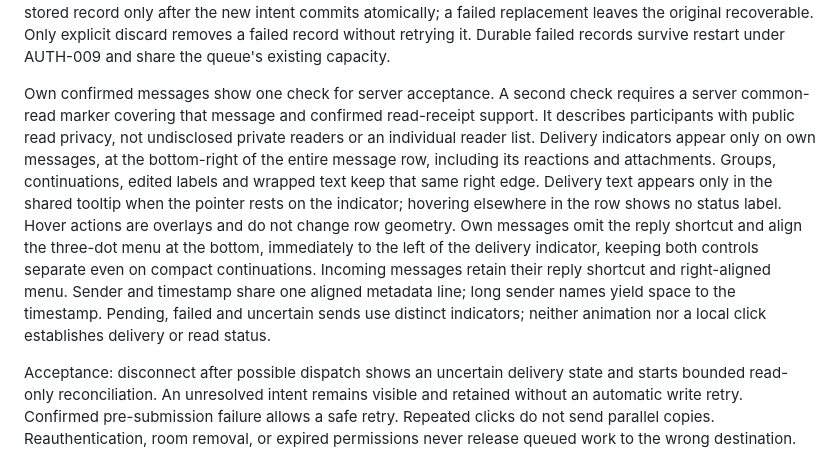
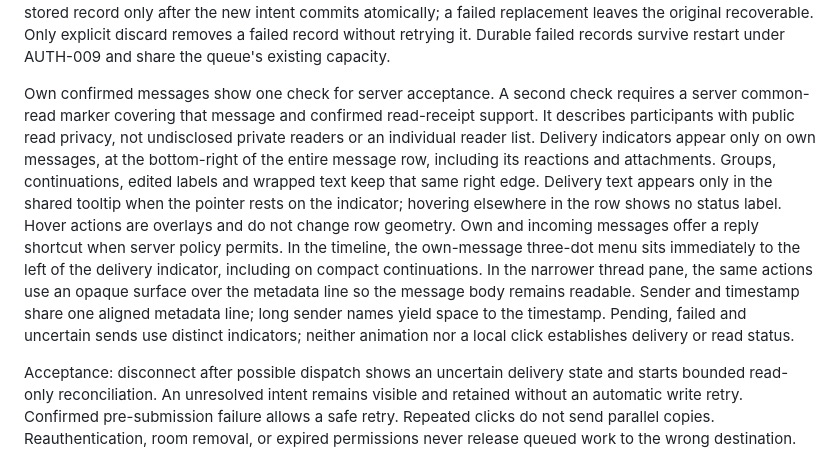
Before and after one commit to adapt2move/nextcloud-modern-talk, a Markdown page: docs/product/messaging.md, the part around the change. Rendered like a GitHub page.

Commit message:
wip(docs): define reply actions on authored messages

```diff
--- a/docs/product/messaging.md
+++ b/docs/product/messaging.md
@@ -64,7 +64,7 @@ A definitive failure removes that intent's optimistic effect, retains unrelated
 
 Failed sends, edits and scheduled creations retain their exact text and target after the editor has cleared. Show one recoverable failure card per selected room, with a clipped selectable preview, a count and previous/next controls when several failures remain. Offer Retry, Edit as draft and Discard. Restoring a copy must not overwrite the current editor or another retained reply/thread draft, and must not acknowledge the original failed record. Restore edits into their edit mode and schedules into the local date/time chooser. Retry replaces the stored record only after the new intent commits atomically; a failed replacement leaves the original recoverable. Only explicit discard removes a failed record without retrying it. Durable failed records survive restart under AUTH-009 and share the queue's existing capacity.
 
-Own confirmed messages show one check for server acceptance. A second check requires a server common-read marker covering that message and confirmed read-receipt support. It describes participants with public read privacy, not undisclosed private readers or an individual reader list. Delivery indicators appear only on own messages, at the bottom-right of the entire message row, including its reactions and attachments. Groups, continuations, edited labels and wrapped text keep that same right edge. Delivery text appears only in the shared tooltip when the pointer rests on the indicator; hovering elsewhere in the row shows no status label. Hover actions are overlays and do not change row geometry. Own messages omit the reply shortcut and align the three-dot menu at the bottom, immediately to the left of the delivery indicator, keeping both controls separate even on compact continuations. Incoming messages retain their reply shortcut and right-aligned menu. Sender and timestamp share one aligned metadata line; long sender names yield space to the timestamp. Pending, failed and uncertain sends use distinct indicators; neither animation nor a local click establishes delivery or read status.
+Own confirmed messages show one check for server acceptance. A second check requires a server common-read marker covering that message and confirmed read-receipt support. It describes participants with public read privacy, not undisclosed private readers or an individual reader list. Delivery indicators appear only on own messages, at the bottom-right of the entire message row, including its reactions and attachments. Groups, continuations, edited labels and wrapped text keep that same right edge. Delivery text appears only in the shared tooltip when the pointer rests on the indicator; hovering elsewhere in the row shows no status label. Hover actions are overlays and do not change row geometry. Own and incoming messages offer a reply shortcut when server policy permits. In the timeline, the own-message three-dot menu sits immediately to the left of the delivery indicator, including on compact continuations. In the narrower thread pane, the same actions use an opaque surface over the metadata line so the message body remains readable. Sender and timestamp share one aligned metadata line; long sender names yield space to the timestamp. Pending, failed and uncertain sends use distinct indicators; neither animation nor a local click establishes delivery or read status.
 
 Acceptance: disconnect after possible dispatch shows an uncertain delivery state and starts bounded read-only reconciliation. An unresolved intent remains visible and retained without an automatic write retry. Confirmed pre-submission failure allows a safe retry. Repeated clicks do not send parallel copies. Reauthentication, room removal, or expired permissions never release queued work to the wrong destination.
 
```
